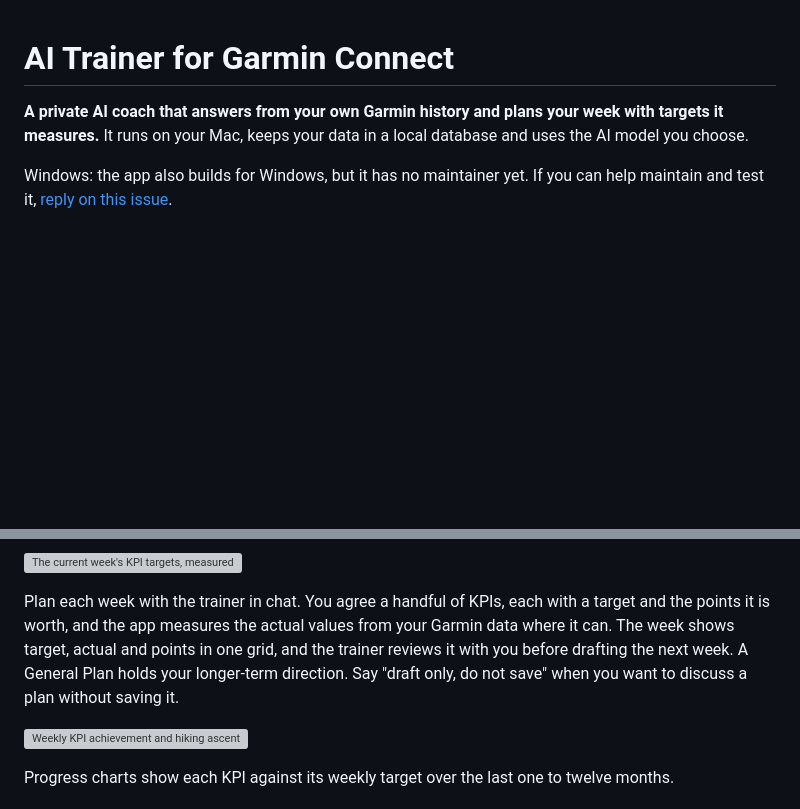
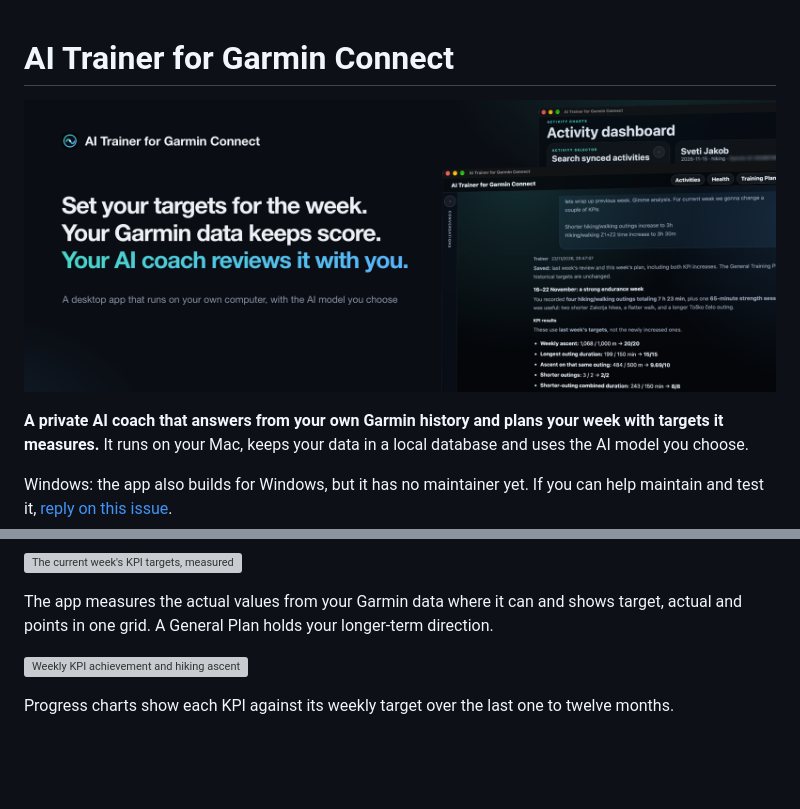
Before and after one commit to codexa-bh/ai-garmin-trainer, a Markdown page: README.md, 2 parts joined by grey strips. GitHub-like rendering; pictures changed too: docs/screenshots/banner.png (added); blank space fills up the shorter version; grey boxes are pictures that could not be loaded.

```diff
--- a/README.md
+++ b/README.md
@@ -1,4 +1,6 @@
 # AI Trainer for Garmin Connect
+
+![Set your targets for the week. Your Garmin data keeps score. Your AI coach reviews it with you.](docs/screenshots/banner.png)
 
 **A private AI coach that answers from your own Garmin history and plans your week with targets it measures.** It runs on your Mac, keeps your data in a local database and uses the AI model you choose.
 
@@ -35,6 +39,6 @@ It works alongside Garmin Connect, not instead of it. Your watch still syncs to
 ![The current week's KPI targets, measured actuals and provisional points](docs/screenshots/weekly-plan.png)
 
-Plan each week with the trainer in chat. You agree a handful of KPIs, each with a target and the points it is worth, and the app measures the actual values from your Garmin data where it can. The week shows target, actual and points in one grid, and the trainer reviews it with you before drafting the next week. A General Plan holds your longer-term direction. Say "draft only, do not save" when you want to discuss a plan without saving it.
+The app measures the actual values from your Garmin data where it can and shows target, actual and points in one grid. A General Plan holds your longer-term direction.
 
 ![Weekly KPI achievement and hiking ascent compared with each week's target](docs/screenshots/weekly-progress.png)
 
```
Also changed, not shown: other parts of README.md (+4 -2 lines), release-notes/unreleased/T0389-readme-banner.md (added, +7 -0 lines).
